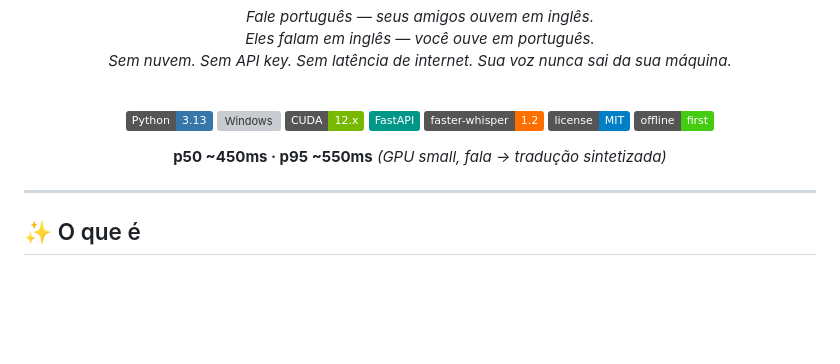
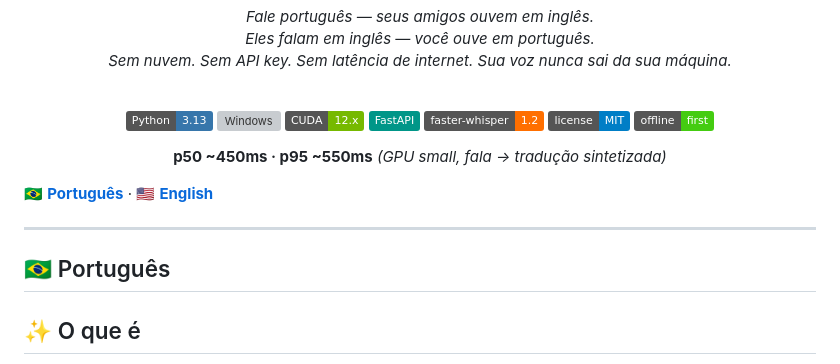
Before and after one commit to caioross/Laguna_Translate, a Markdown page: README.md, the part around one of its changes. Rendered like a GitHub page; badges without logos; blank space fills up the shorter version; grey boxes are pictures that could not be loaded.

```diff
--- a/README.md
+++ b/README.md
@@ -21,7 +21,12 @@ _Sem nuvem. Sem API key. Sem latência de internet. Sua voz nunca sai da sua má
 
 </div>
 
+🇧🇷 [**Português**](#-português) · 🇺🇸 [**English**](#-english)
+
 ---
+
+## 🇧🇷 Português
+<a name="-português"></a>
 
 ## ✨ O que é
 
```
Also changed, not shown: other parts of README.md (+44 -0 lines).
